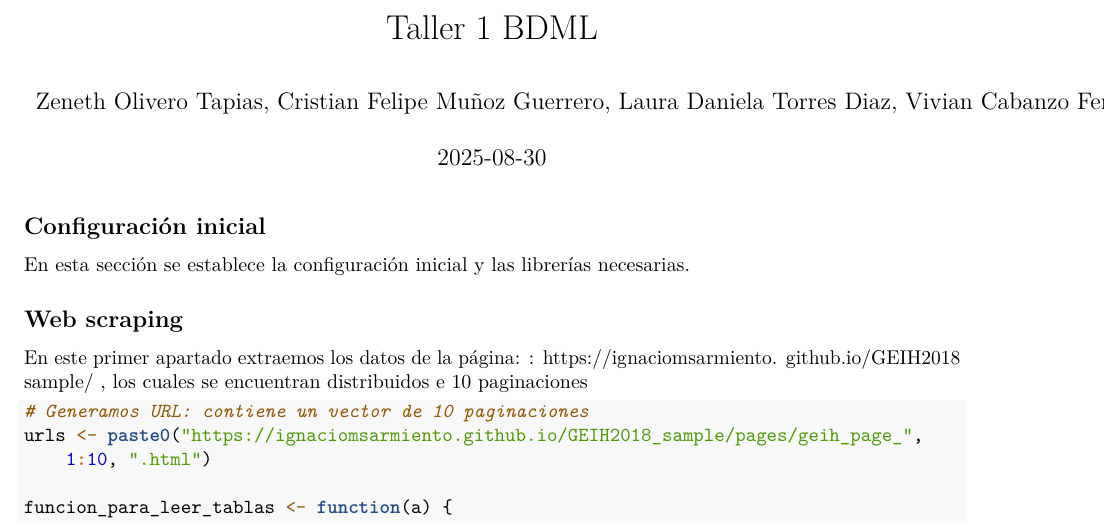
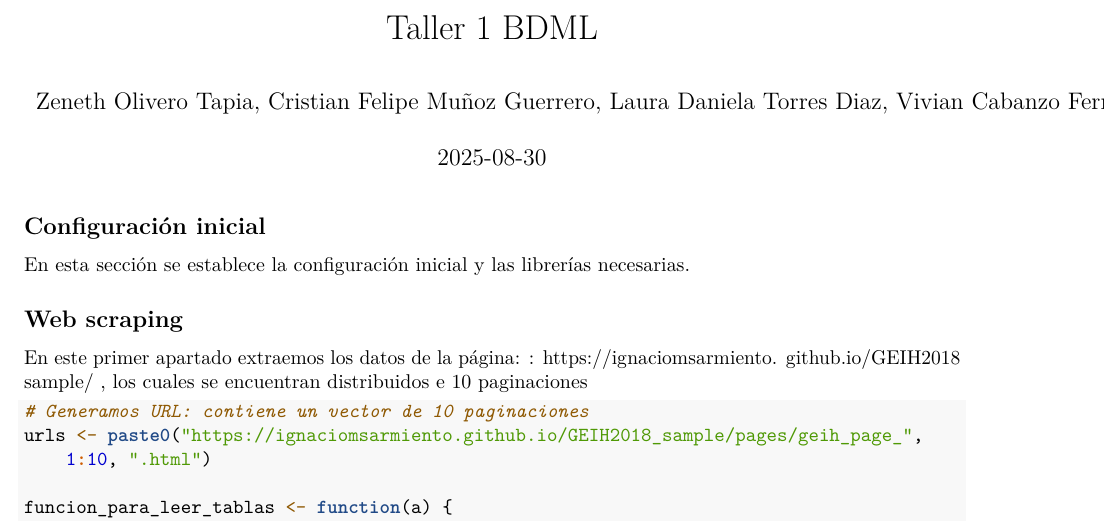
Before and after one commit to LauraDaniela17/Taller1_BigData_MachineLearning, an R Markdown document (RMARKDOWN/taller 1.Rmd): part of page 1 of 4, cut so that both start at the same text. Rendered offline with R 4.5, knitr and Pandoc, then LaTeX, with nearby package versions; some code elsewhere in the file could not run offline.

Commit message:
Update taller 1.Rmd

```diff
--- a/RMARKDOWN/taller 1.Rmd
+++ b/RMARKDOWN/taller 1.Rmd
@@ -1,6 +1,6 @@
 ---
 title: "Taller 1 BDML"
-author: Zeneth Olivero Tapias, Cristian Felipe Muñoz Guerrero, Laura Daniela Torres
+author: Zeneth Olivero Tapia, Cristian Felipe Muñoz Guerrero, Laura Daniela Torres
   Diaz, Vivian Cabanzo Fernandez
 date: "`r Sys.Date()`"
 output: pdf_document
```
